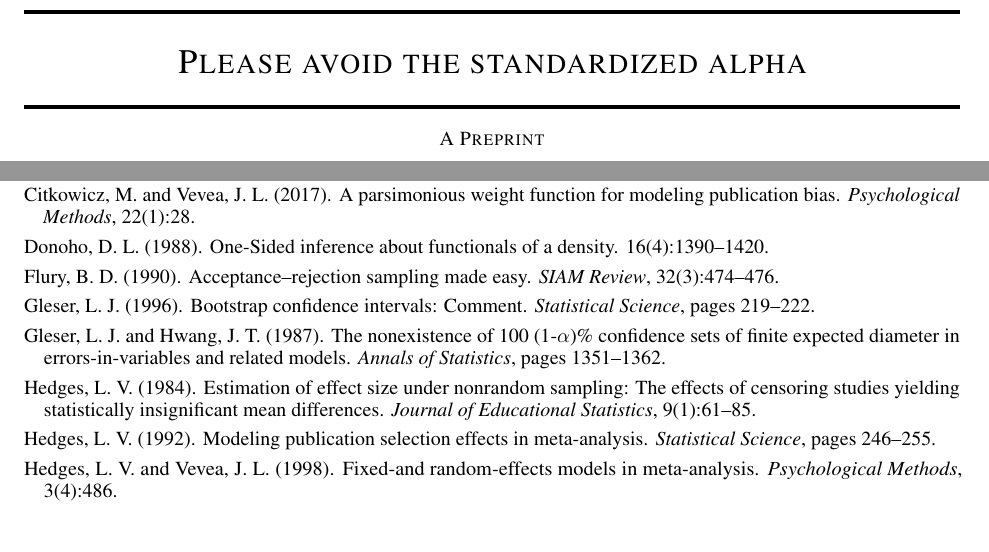
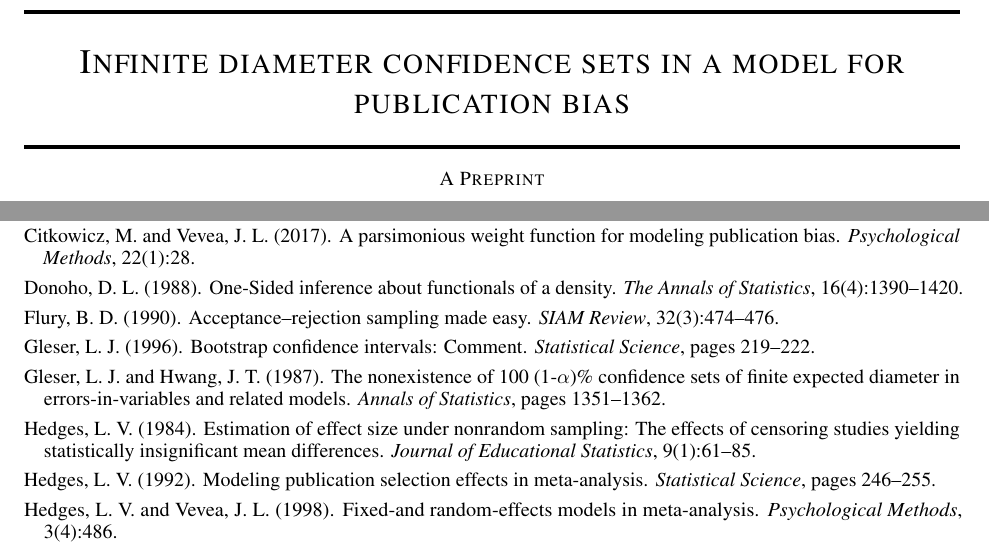
Before and after one commit to JonasMoss/Infinite-diameter-confidence-sets-in-a-model-for-publication-bias, a LaTeX paper (infiniteci.tex, which reads infiniteci.bib): two parts of pages 1 and 4 of 4, joined at a grey line, cut at the place of the change. Compiled offline with pdfLaTeX.

Commit message:
:pear: Fixed title.

```diff
--- a/infiniteci.bib
+++ b/infiniteci.bib
@@ -60,6 +60,7 @@
 @article{Donoho1988-hg,
   title     = "{One-Sided} Inference about Functionals of a Density",
   author    = "Donoho, David L",
+  journal   = "The Annals of Statistics",
   publisher = "Institute of Mathematical Statistics",
   volume    =  16,
   number    =  4,
--- a/infiniteci.tex
+++ b/infiniteci.tex
@@ -77,7 +77,7 @@
 \DeclareMathOperator{\argmax}{argmax}
 \newcommand{\geomean}{NA}
 
-\title{Please avoid the standardized alpha}
+\title{Infinite diameter confidence sets in a model for publication bias}
 
 \author{
   Jonas Moss \\
```
